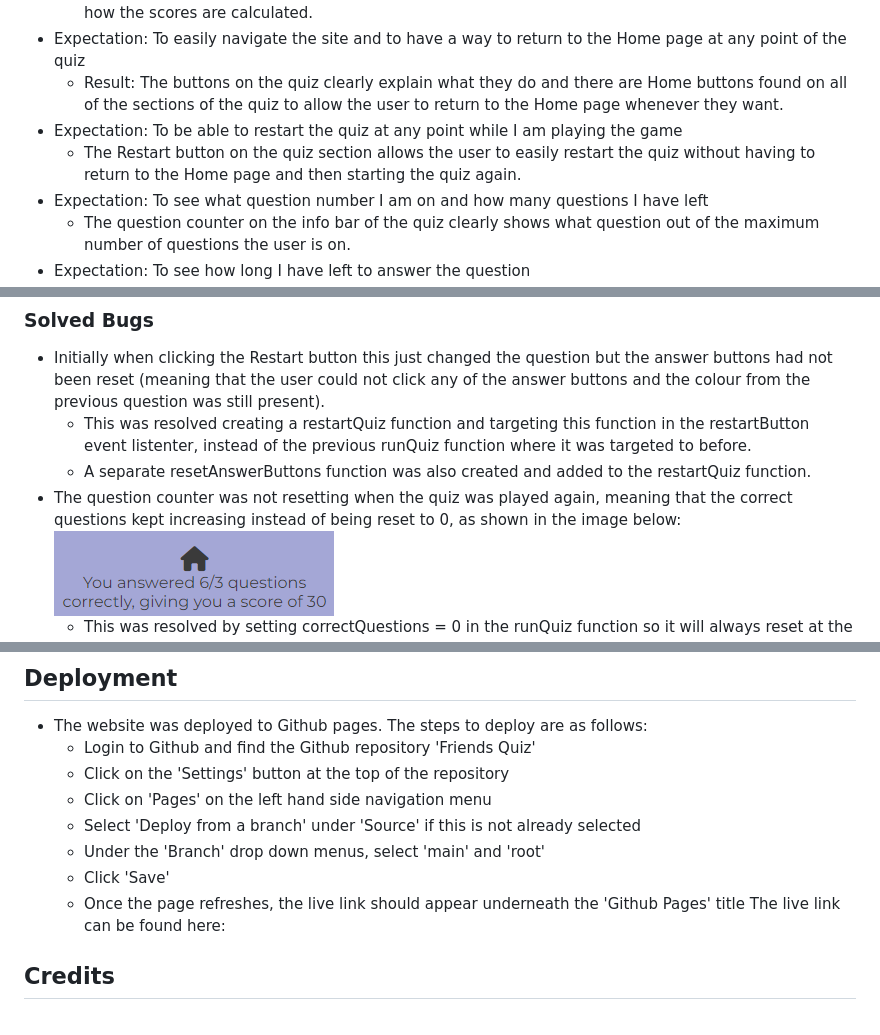
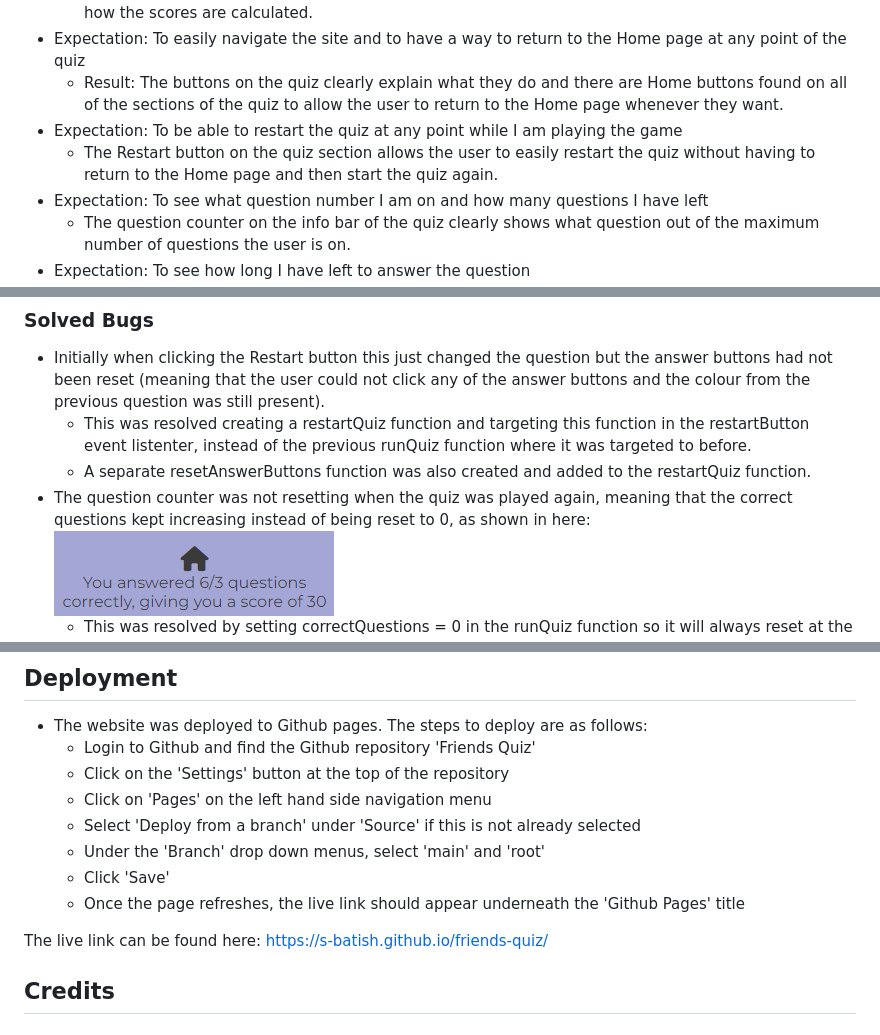
Before and after one commit to s-batish/friends-quiz, a Markdown page: README.md, 3 parts joined by grey strips. Drawn GitHub-style.

```diff
--- a/README.md
+++ b/README.md
@@ -324,7 +334,7 @@ Lighthouse testing was carried out to test the performance, accessibility, best
 - Expectation: To easily navigate the site and to have a way to return to the Home page at any point of the quiz
     - Result: The buttons on the quiz clearly explain what they do and there are Home buttons found on all of the sections of the quiz to allow the user to return to the Home page whenever they want.
 - Expectation: To be able to restart the quiz at any point while I am playing the game
-    - The Restart button on the quiz section allows the user to easily restart the quiz without having to return to the Home page and then starting the quiz again.
+    - The Restart button on the quiz section allows the user to easily restart the quiz without having to return to the Home page and then start the quiz again.
 - Expectation: To see what question number I am on and how many questions I have left
     - The question counter on the info bar of the quiz clearly shows what question out of the maximum number of questions the user is on.
 - Expectation: To see how long I have left to answer the question
@@ -333,7 +343,7 @@ Lighthouse testing was carried out to test the performance, accessibility, best
 - Initially when clicking the Restart button this just changed the question but the answer buttons had not been reset (meaning that the user could not click any of the answer buttons and the colour from the previous question was still present).
     - This was resolved creating a restartQuiz function and targeting this function in the restartButton event listenter, instead of the previous runQuiz function where it was targeted to before.
     - A separate resetAnswerButtons function was also created and added to the restartQuiz function.
-- The question counter was not resetting when the quiz was played again, meaning that the correct questions kept increasing instead of being reset to 0, as shown in the image below:
+- The question counter was not resetting when the quiz was played again, meaning that the correct questions kept increasing instead of being reset to 0, as shown in here:
 ![Question counter bug](docs/testing/question-counter-bug.png)
     - This was resolved by setting correctQuestions = 0 in the runQuiz function so it will always reset at the start of each game.
 - The timer was not resetting to 0 when restarting the quiz.
@@ -351,7 +361,8 @@ Lighthouse testing was carried out to test the performance, accessibility, best
     - Under the 'Branch' drop down menus, select 'main' and 'root'
     - Click 'Save'
     - Once the page refreshes, the live link should appear underneath the 'Github Pages' title
-The live link can be found here:
+
+The live link can be found here: https://s-batish.github.io/friends-quiz/
 ## Credits
 ### Content
 - The quiz questions and answers were written by myself, with inspiration from the book 'Mental Perk A Friends Quiz Book'.
```
Also changed, not shown: other parts of README.md (+20 -10 lines), docs/features/timer-0-desktop.png (added), docs/features/timer-0-mobile.png (added).
